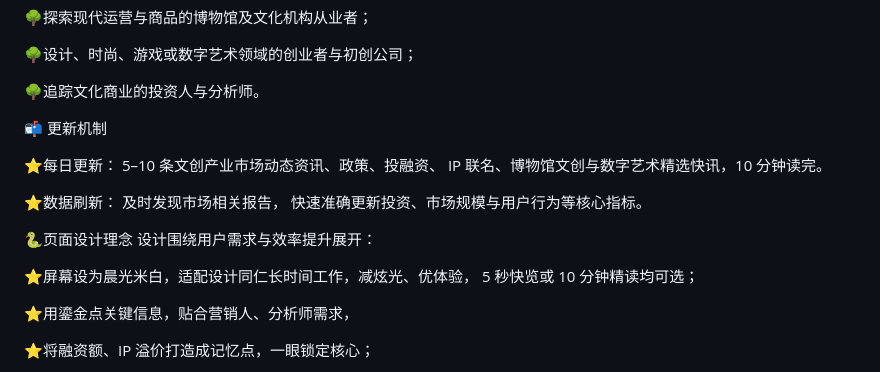
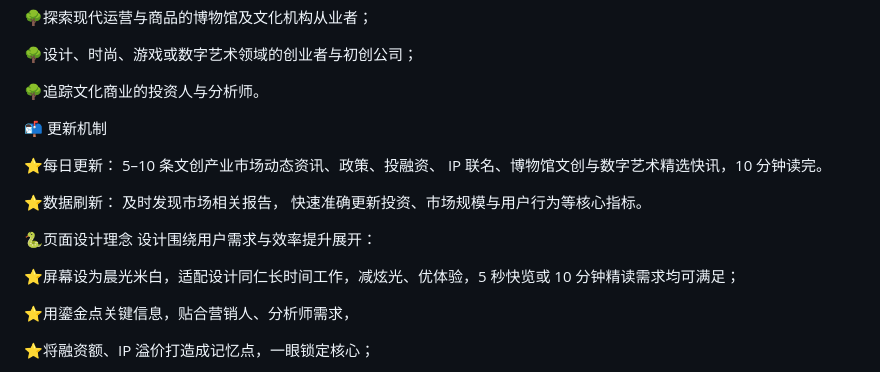
Before and after one commit to xunyao495/creative-daily-journal, a Markdown page: README.md, the part around the change. Rendered like a GitHub page.

```diff
--- a/README.md
+++ b/README.md
@@ -29,6 +29,7 @@ Creative Daily Journal 是一份聚焦全球文创产业的精选、简洁、视
 
 🌳追踪文化商业的投资人与分析师。
 
+
 📬 更新机制
 
 ⭐每日更新：
@@ -39,10 +40,11 @@ IP 联名、博物馆文创与数字艺术精选快讯，10 分钟读完。
 及时发现市场相关报告，
 快速准确更新投资、市场规模与用户行为等核心指标。
 
+
 🐍页面设计理念
 设计围绕用户需求与效率提升展开：
 
-⭐屏幕设为晨光米白，适配设计同仁长时间工作，减炫光、优体验， 5 秒快览或 10 分钟精读均可选；
+⭐屏幕设为晨光米白，适配设计同仁长时间工作，减炫光、优体验，5 秒快览或 10 分钟精读需求均可满足；
 
 ⭐用鎏金点关键信息，贴合营销人、分析师需求，
 
```
